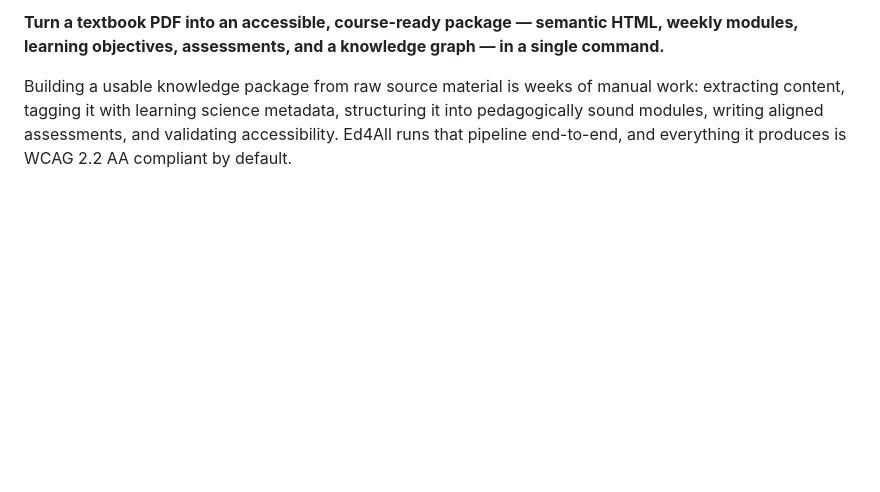
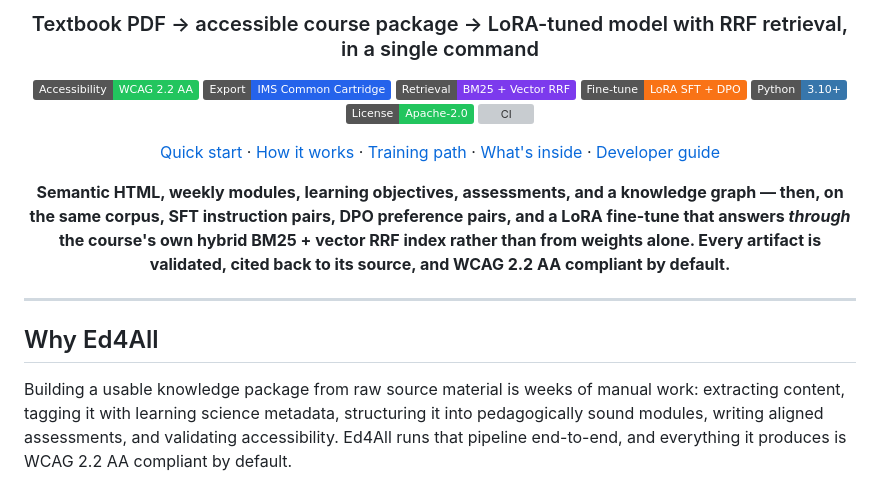
Before and after one commit to mdmurphy822/Ed4All, a Markdown page: README.md, the part around one of its changes. Rendered like a GitHub page; badges without logos; blank space fills up the shorter version; grey boxes are pictures that could not be loaded.

```diff
--- a/README.md
+++ b/README.md
@@ -5,5 +13,27 @@
 
-**Turn a textbook PDF into an accessible, course-ready package — semantic HTML, weekly modules, learning objectives, assessments, and a knowledge graph — in a single command.**
+### Textbook PDF → accessible course package → LoRA-tuned model with RRF retrieval, in a single command
+
+[![WCAG 2.2 AA](https://img.shields.io/badge/Accessibility-WCAG%202.2%20AA-22C55E)](#what-you-get)
+[![IMSCC](https://img.shields.io/badge/Export-IMS%20Common%20Cartridge-2563EB)](#what-you-get)
+[![Retrieval](https://img.shields.io/badge/Retrieval-BM25%20%2B%20Vector%20RRF-7C3AED)](#whats-inside)
+[![LoRA](https://img.shields.io/badge/Fine--tune-LoRA%20SFT%20%2B%20DPO-F97316)](#the-training-path)
+[![Python 3.10+](https://img.shields.io/badge/Python-3.10%2B-3776AB?logo=python&logoColor=white)](https://www.python.org/downloads/)
+[![License](https://img.shields.io/badge/License-Apache--2.0-22C55E)](LICENSE)
+[![CI](https://github.com/mdmurphy822/Ed4All/actions/workflows/ci.yml/badge.svg)](https://github.com/mdmurphy822/Ed4All/actions/workflows/ci.yml)
+
+[Quick start](#quick-start) · [How it works](#how-it-works) · [Training path](#the-training-path) · [What's inside](#whats-inside) · [Developer guide](CLAUDE.md)
+
+**Semantic HTML, weekly modules, learning objectives, assessments, and a
+knowledge graph — then, on the same corpus, SFT instruction pairs, DPO
+preference pairs, and a LoRA fine-tune that answers *through* the course's own
+hybrid BM25 + vector RRF index rather than from weights alone. Every artifact
+is validated, cited back to its source, and WCAG 2.2 AA compliant by default.**
+
+</div>
+
+---
+
+## Why Ed4All
 
 Building a usable knowledge package from raw source material is weeks of manual work: extracting content, tagging it with learning science metadata, structuring it into pedagogically sound modules, writing aligned assessments, and validating accessibility. Ed4All runs that pipeline end-to-end, and everything it produces is WCAG 2.2 AA compliant by default.
 
```
Also changed, not shown: other parts of README.md (+62 -14 lines).
